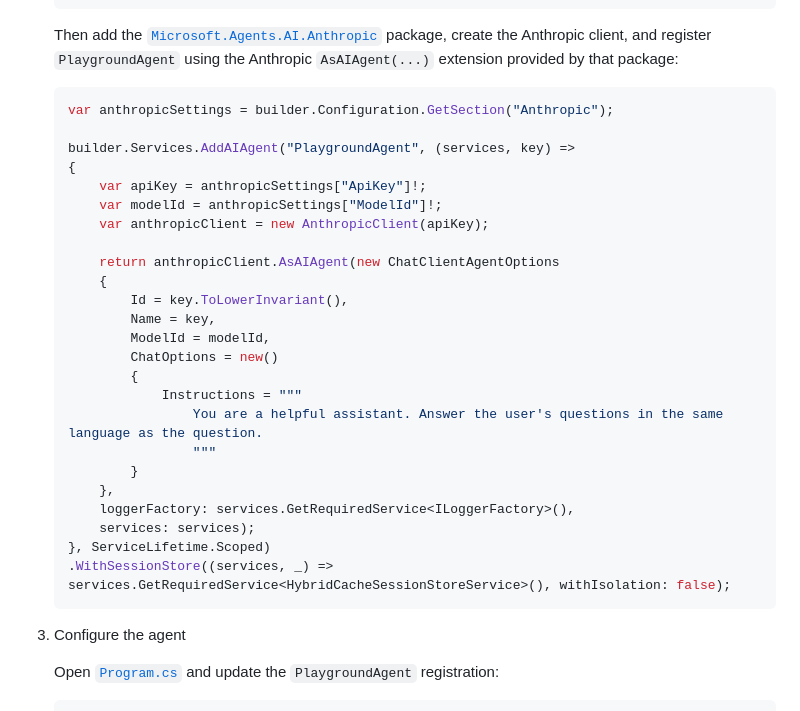
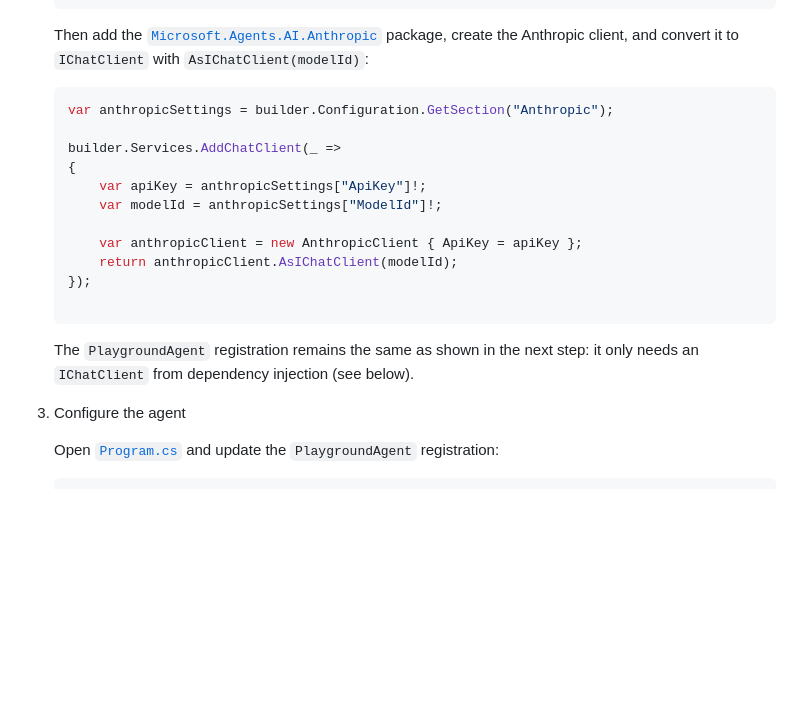
Before and after one commit to marcominerva/ChatGptPlayground, a Markdown page: README.md, the part around the change. GitHub-like rendering; blank space fills up the shorter version.

Commit message:
Update Anthropic README for new AddChatClient usage
Updated Anthropic integration docs to use AddChatClient and AsIChatClient(modelId) instead of AddAIAgent and AsAIAgent(...). Clarified that PlaygroundAgent registration is unchanged and only requires an IChatClient from DI. This simplifies and modernizes the setup instructions.

````diff
--- a/README.md
+++ b/README.md
@@ -96,34 +96,23 @@ Add a screenshot of the chat UI here.
     }
     ```
 
-   Then add the [`Microsoft.Agents.AI.Anthropic`](https://www.nuget.org/packages/Microsoft.Agents.AI.Anthropic) package, create the Anthropic client, and register `PlaygroundAgent` using the Anthropic `AsAIAgent(...)` extension provided by that package:
+   Then add the [`Microsoft.Agents.AI.Anthropic`](https://www.nuget.org/packages/Microsoft.Agents.AI.Anthropic) package, create the Anthropic client, and convert it to `IChatClient` with `AsIChatClient(modelId)`:
 
     ```csharp
     var anthropicSettings = builder.Configuration.GetSection("Anthropic");
 
-    builder.Services.AddAIAgent("PlaygroundAgent", (services, key) =>
+    builder.Services.AddChatClient(_ =>
     {
         var apiKey = anthropicSettings["ApiKey"]!;
         var modelId = anthropicSettings["ModelId"]!;
-        var anthropicClient = new AnthropicClient(apiKey);
 
-        return anthropicClient.AsAIAgent(new ChatClientAgentOptions
-        {
-            Id = key.ToLowerInvariant(),
-            Name = key,
-            ModelId = modelId,
-            ChatOptions = new()
-            {
-                Instructions = """
-                    You are a helpful assistant. Answer the user's questions in the same language as the question.
-                    """
-            }
-        },
-        loggerFactory: services.GetRequiredService<ILoggerFactory>(),
-        services: services);
-    }, ServiceLifetime.Scoped)
-    .WithSessionStore((services, _) => services.GetRequiredService<HybridCacheSessionStoreService>(), withIsolation: false);
+        var anthropicClient = new AnthropicClient { ApiKey = apiKey };
+        return anthropicClient.AsIChatClient(modelId);
+    });
+
     ```
+
+   The `PlaygroundAgent` registration remains the same as shown in the next step: it only needs an `IChatClient` from dependency injection (see below).
 
 3. Configure the agent
 
````
